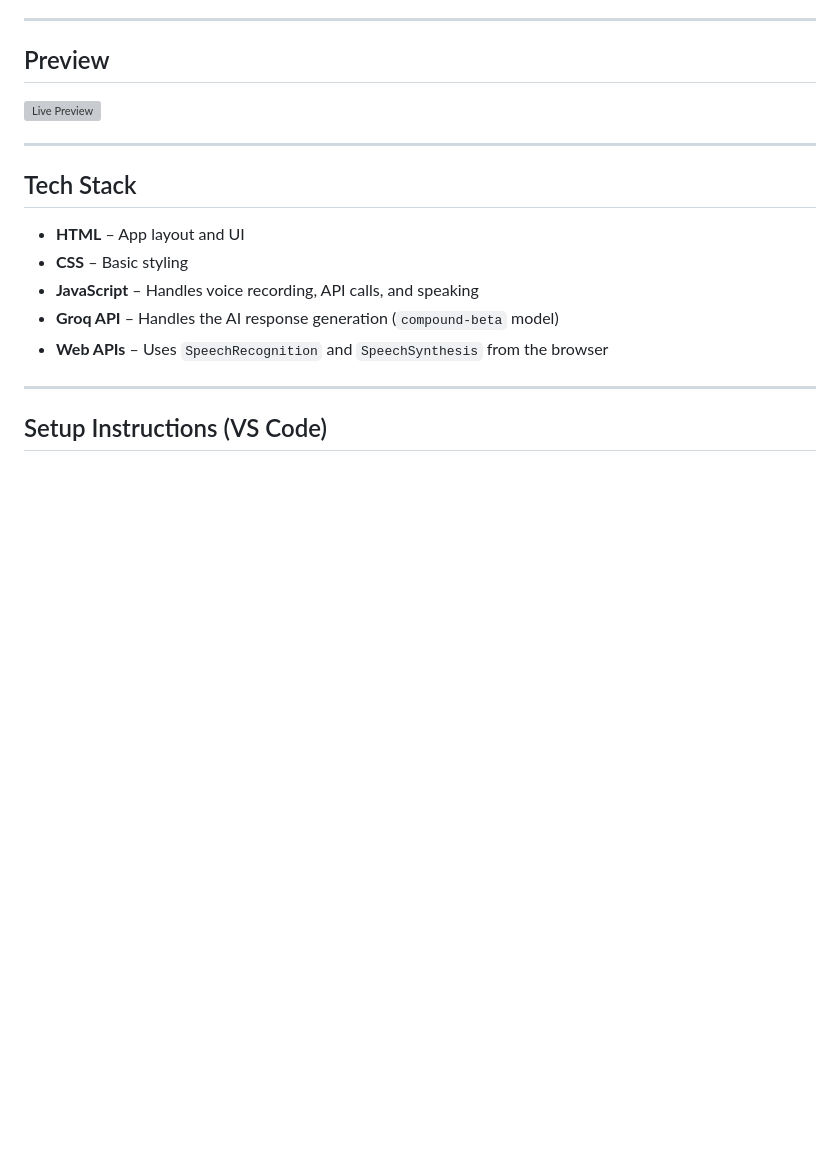
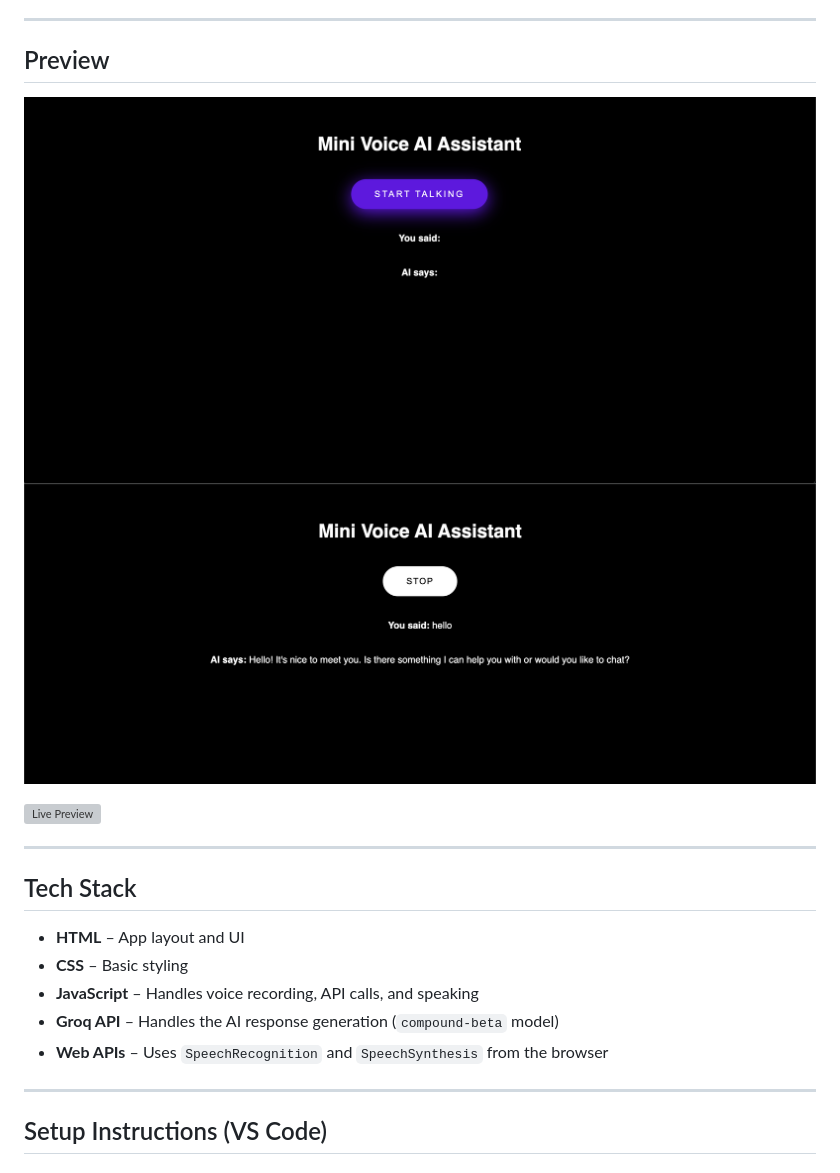
Before and after one commit to JuanEspinozaCode/mini-voice-ai-assistant, a Markdown page: README.md, the part around the change. Rendered like a GitHub page; pictures changed too: images/1.png (added), images/2.png (added); blank space fills up the shorter version; grey boxes are pictures that could not be loaded.

```diff
--- a/README.md
+++ b/README.md
@@ -7,6 +7,8 @@ A browser-based voice assistant that listens to your speech, processes it using
 ---
 
 ## Preview
+![alt text](images/1.png)
+![alt text](images/2.png)
 
 ![Live Preview]()
 
```
